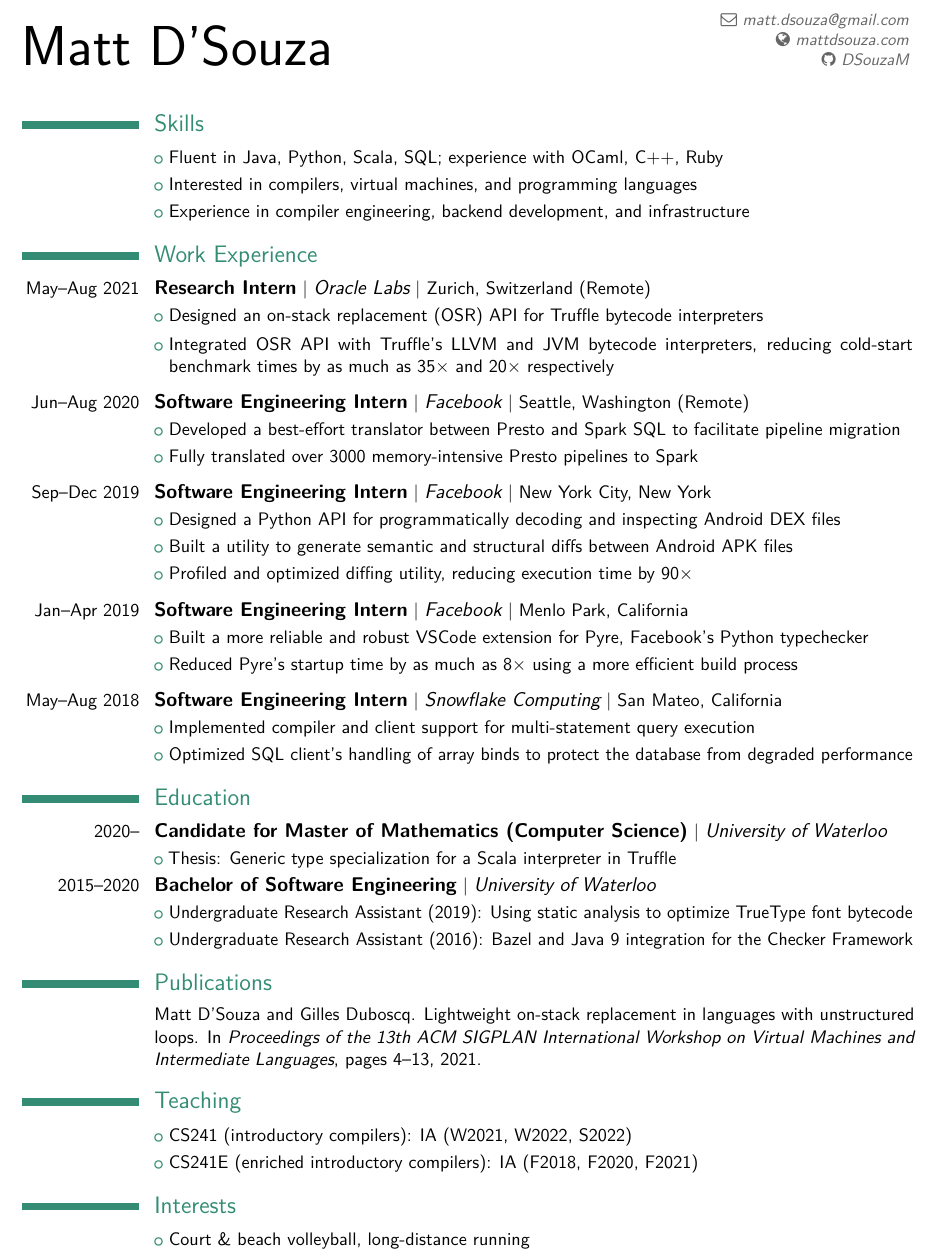
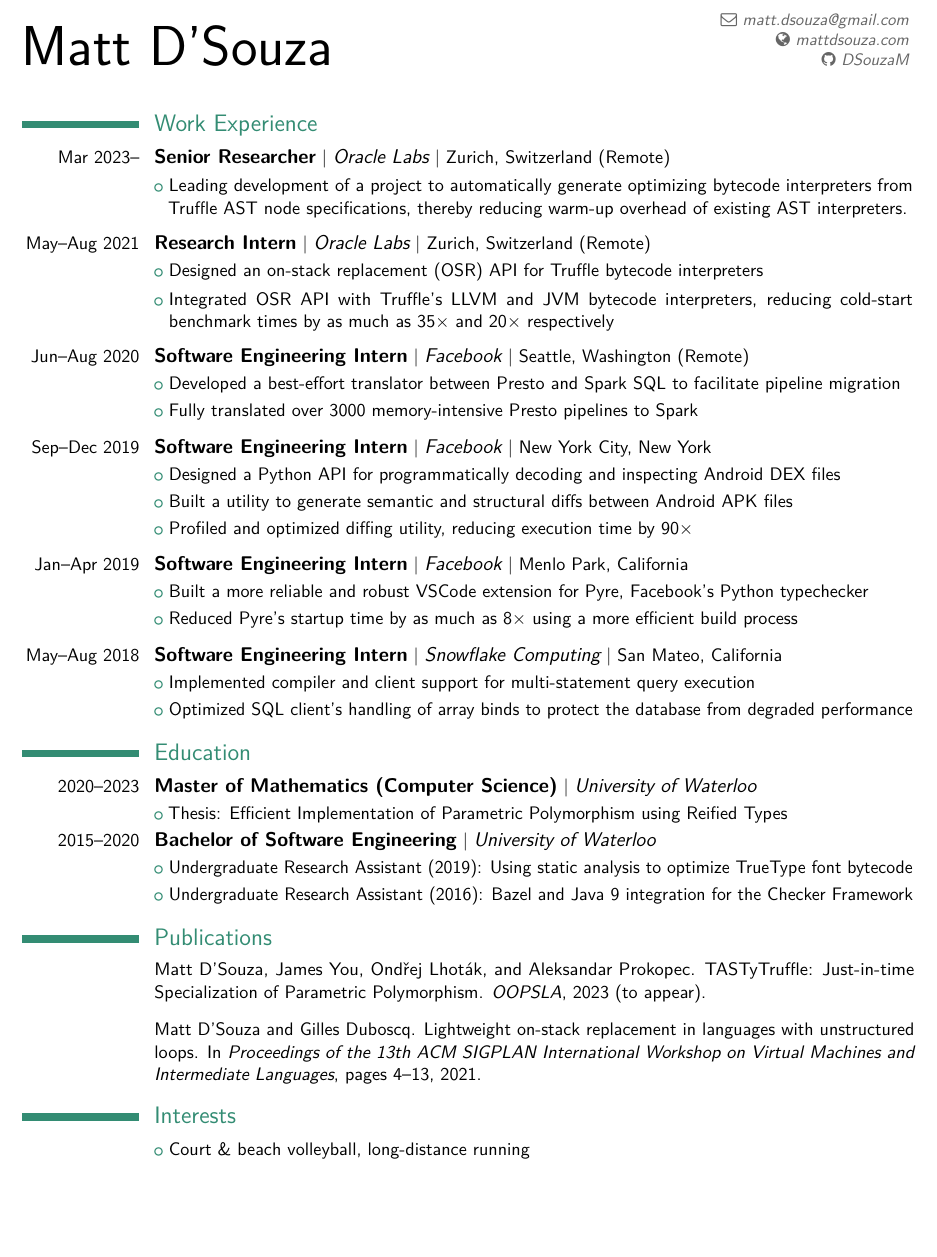
Before and after one commit to DSouzaM/Website, a LaTeX CV (assets/resume/resume.tex, which reads assets/resume/pubs.bib): part of the page, cut so that both start at the same text, the shorter picture padded with empty space. The pictures show the PDF file assets/resume/resume.pdf that the author committed with the source.

Commit message:
update resume (sep 2023)

```diff
--- a/assets/resume/pubs.bib
+++ b/assets/resume/pubs.bib
@@ -1,3 +1,10 @@
+@article{m2023tastytruffle,
+  author={D'Souza, Matt, and You, James, and Lhoták, Ondřej, and Prokopec, Aleksandar},
+  title={{TASTyTruffle}: Just-in-time {S}pecialization of {P}arametric {Polymorphism}},
+  journal={OOPSLA},
+  year={2023 (to appear)},
+}
+
 @inproceedings{d2021lightweight,
   title={Lightweight on-stack replacement in languages with unstructured loops},
   author={D'Souza, Matt and Duboscq, Gilles},
--- a/assets/resume/resume.tex
+++ b/assets/resume/resume.tex
@@ -75,12 +75,14 @@
 
 \makecvtitle % Print the CV title
 \vspace{-2\baselineskip}
-\section{Skills}
-\cvlistitem{Fluent in Java, Python, Scala, SQL; experience with OCaml, C++, Ruby}
-\cvlistitem{Interested in compilers, virtual machines, and programming languages}
-\cvlistitem{Experience in compiler engineering, backend development, and infrastructure}
-
+% \section{Skills}
+% \cvlistitem{Experienced with compilers, virtual machines, and programming language implementations}
+% \cvlistitem{Fluent in Java, Python, Scala, C++, OCaml, Ruby}
+% \cvlistitem{Experience in compiler engineering, backend development, and infrastructure}
 \section{Work Experience}
+ \cventry{Mar 2023--}{Senior Researcher}{Oracle Labs}{Zurich, Switzerland (Remote)}{}{}
+ \cvlistitem{Leading development of a project to automatically generate optimizing bytecode interpreters from Truffle AST node specifications, thereby reducing warm-up overhead of existing AST interpreters.}
+ \vspace{2mm}
  \cventry{May--Aug 2021}{Research Intern}{Oracle Labs}{Zurich, Switzerland (Remote)}{}{}
  \cvlistitem{Designed an on-stack replacement (OSR) API for Truffle bytecode interpreters}
  \cvlistitem{Integrated OSR API with Truffle's LLVM and JVM bytecode interpreters, reducing cold-start benchmark times by as much as 35\times\ and 20\times\ respectively}
@@ -128,8 +130,8 @@
 %\cvlistitem{Experimented with clustering to group repositories and look for programming language trends}
 
 \section{Education}
-\cventry{2020--}{Candidate for Master of Mathematics (Computer Science)}{University of Waterloo}{}{}{}
-\cvlistitem{Thesis: Generic type specialization for a Scala interpreter in Truffle}
+\cventry{2020--2023}{Master of Mathematics (Computer Science)}{University of Waterloo}{}{}{}
+\cvlistitem{Thesis: Efficient Implementation of Parametric Polymorphism using Reified Types}
 \cventry{2015--2020}{Bachelor of Software Engineering}{University of Waterloo}{}{}{}
 \cvlistitem{Undergraduate Research Assistant (2019): Using static analysis to optimize TrueType font bytecode}
 \cvlistitem{Undergraduate Research Assistant (2016): Bazel and Java 9 integration for the \href{https://checkerframework.org/}{Checker Framework}}
@@ -139,9 +141,9 @@
 \bibliography{pubs.bib} % To use bib file created by filecontents
 
 
-\section {Teaching}
-\cvlistitem{CS241 (introductory compilers): IA (W2021, W2022, S2022)}
-\cvlistitem{CS241E (enriched introductory compilers): IA (F2018, F2020, F2021)}
+% \section {Teaching}
+% \cvlistitem{CS241 (introductory compilers): IA (W2021, W2022, S2022)}
+% \cvlistitem{CS241E (enriched introductory compilers): IA (F2018, F2020, F2021)}
 
 %----------------------------------------------------------------------------------------
 %	INTERESTS SECTION
```
Also changed, not shown: assets/resume/resume.pdf.
